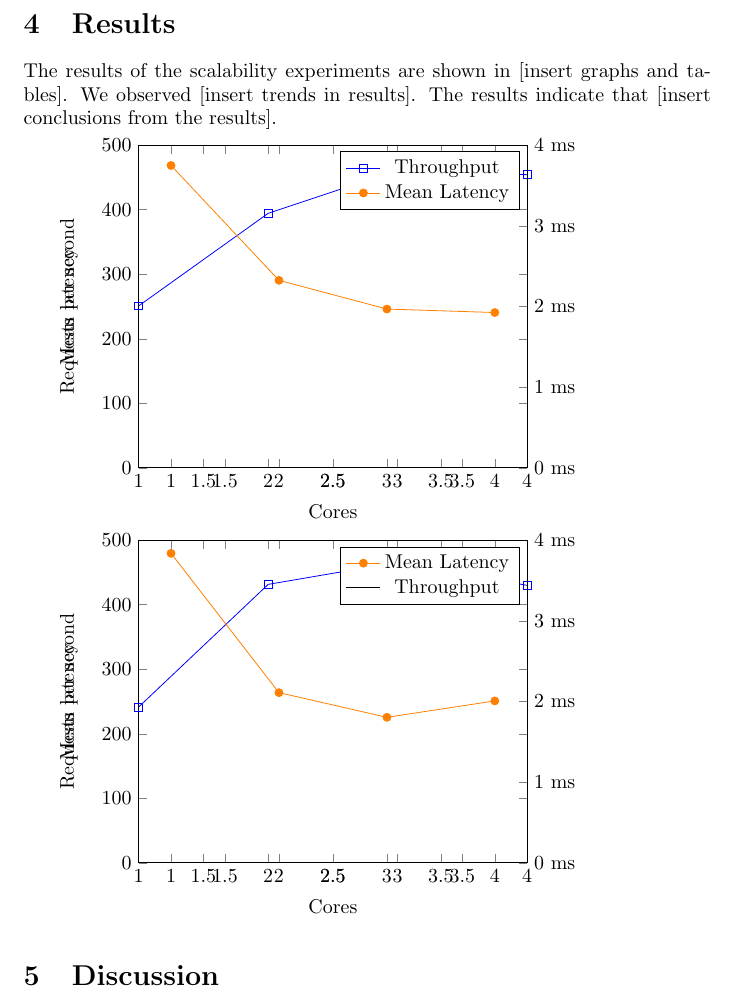
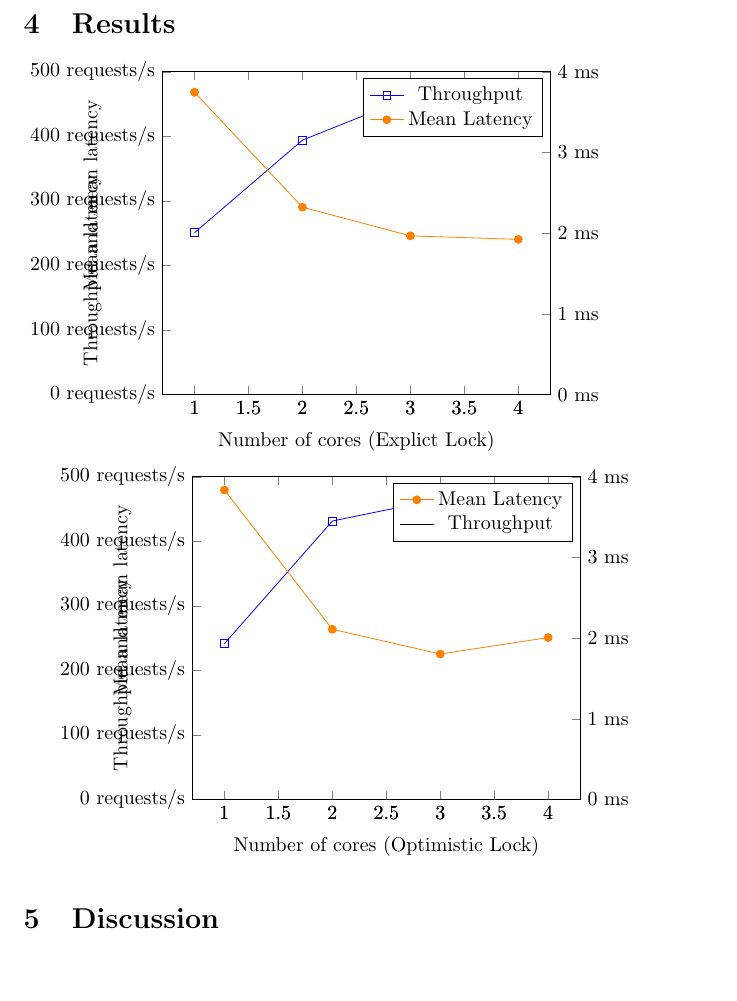
Before and after one commit to selinaes/Exchange-Matching-Engine, a LaTeX document (writeup/report.tex): part of page 2 of 3, cut so that both start at the same text, the shorter picture padded with empty space. Compiled offline with pdfLaTeX.

Commit message:
finlalize

```diff
--- a/writeup/report.tex
+++ b/writeup/report.tex
@@ -18,11 +18,11 @@ The tests were conducted on a server with the following specifications: Duke VCM
 \section{Experimental Methodology}
 We used load testing to evaluate the performance of the server under different conditions. The tests were performed using Junit. We varied the number of threads and the number of cores used by the server during each test. Each test was repeated 3 times to ensure accuracy. The results were averaged and plotted on a graph.
 \section{Results}
-The results of the scalability experiments are shown in [insert graphs and tables]. We observed [insert trends in results]. The results indicate that [insert conclusions from the results].
+% The results of the scalability experiments are shown in [insert graphs and tables]. We observed [insert trends in results]. The results indicate that [insert conclusions from the results].
 
 \begin{tikzpicture}
-    % \begin{axis}[    xlabel={Number of cores (Explict Lock)},    ylabel={Throughput and mean latency},    ymin=0,    ymax=500,    axis y line*=left,    legend style={at={(0.5,-0.2)},anchor=north},    yticklabel={\pgfmathprintnumber{\tick} requests/s}]
-        \begin{axis}[    xlabel=Cores,    ylabel=Requests per second,    xmin=1,    xmax=4,    ymin=0,    ymax=500,    legend pos=north west,    legend style={at={(1,0)},anchor=south east}  ]
+    \begin{axis}[    xlabel={Number of cores (Explict Lock)},    ylabel={Throughput and mean latency},    ymin=0,    ymax=500,    axis y line*=left,    legend style={at={(0.5,-0.2)},anchor=north},    yticklabel={\pgfmathprintnumber{\tick} requests/s}]
+        % \begin{axis}[    xlabel=Cores,    ylabel=Requests per second,    xmin=1,    xmax=4,    ymin=0,    ymax=500,    legend pos=north west,    legend style={at={(1,0)},anchor=south east}  ]
     \addplot[    color=blue,    mark=square,    ]
         coordinates {
         (4,454.02951191827475)
@@ -50,8 +50,8 @@ The results of the scalability experiments are shown in [insert graphs and table
     \end{tikzpicture}
 
     \begin{tikzpicture}
-        % \begin{axis}[    xlabel={Number of cores (Optimistic Lock)},    ylabel={Throughput and mean latency},    ymin=0,    ymax=500,    axis y line*=left,   legend pos=north west,    legend style={at={(0.5,-0.15)},anchor=north},    yticklabel={\pgfmathprintnumber{\tick} requests/s}]
-            \begin{axis}[    xlabel=Cores,    ylabel=Requests per second,    xmin=1,    xmax=4,    ymin=0,    ymax=500,    legend pos=north west,    legend style={at={(1,0)},anchor=south east}  ]
+        \begin{axis}[    xlabel={Number of cores (Optimistic Lock)},    ylabel={Throughput and mean latency},    ymin=0,    ymax=500,    axis y line*=left,   legend pos=north west,    legend style={at={(0.5,-0.15)},anchor=north},    yticklabel={\pgfmathprintnumber{\tick} requests/s}]
+            % \begin{axis}[    xlabel=Cores,    ylabel=Requests per second,    xmin=1,    xmax=4,    ymin=0,    ymax=500,    legend pos=north west,    legend style={at={(1,0)},anchor=south east}  ]
         \addplot[    color=blue,    mark=square,    ]
             coordinates {
             (4,429.7994269340974)
```
Also changed, not shown: writeup/report.pdf, writeup/report.tex (2 more changed lines), 3 other files.
